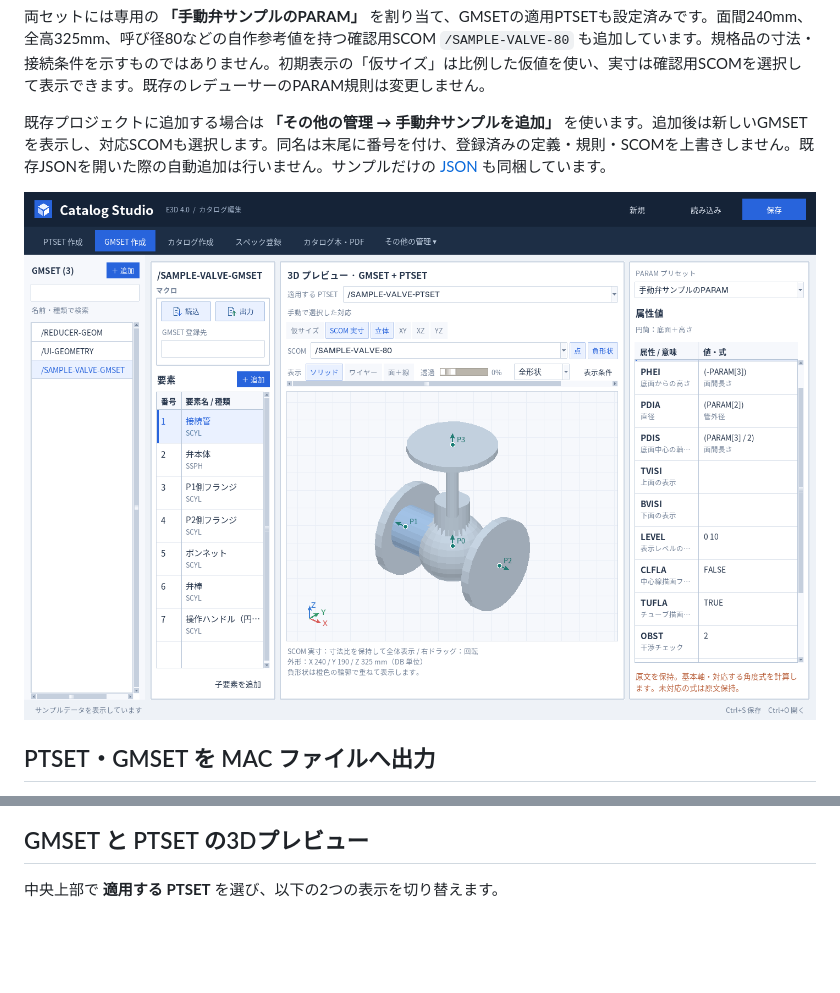
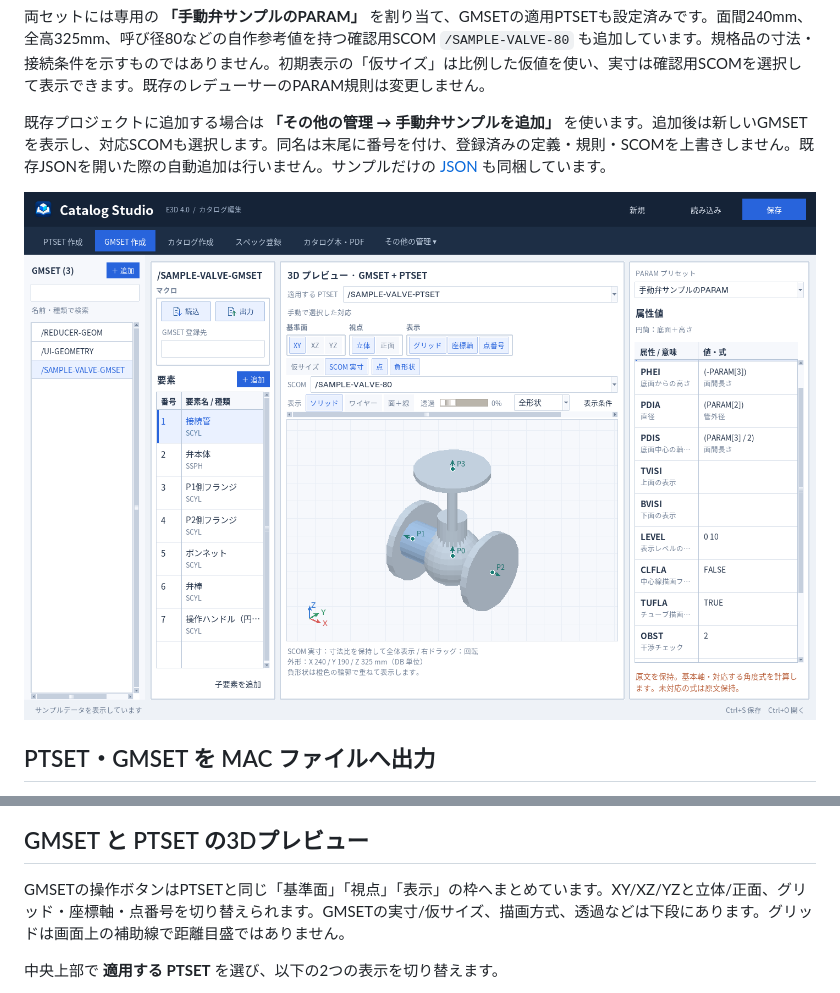
Before and after one commit to alz7485/codex2, a Markdown page: README.md, 2 parts joined by grey strips. Rendered like a GitHub page; pictures changed too: docs/valve-sample.png; blank space fills up the shorter version.

Commit message:
Align GMSET preview controls with PTSET groups and display toggles

```diff
--- a/README.md
+++ b/README.md
@@ -290,6 +290,8 @@ PTSET の中央に、点の配置・編集用 **3D プレビュー（仮配置
 
 ## GMSET と PTSET の3Dプレビュー
 
+GMSETの操作ボタンはPTSETと同じ「基準面」「視点」「表示」の枠へまとめています。XY/XZ/YZと立体/正面、グリッド・座標軸・点番号を切り替えられます。GMSETの実寸/仮サイズ、描画方式、透過などは下段にあります。グリッドは画面上の補助線で距離目盛ではありません。
+
 中央上部で **適用する PTSET** を選び、以下の2つの表示を切り替えます。
 
 - **仮サイズ**：PTSET の仮配置と形状を重ね、寸法式に同じ PARAM を使う点・形状で仮値を共有します。後から同じ PARAM を設定すると既存の仮値を使い、点番号や要素の順序には依存しません。形状をクリックして選択し、X・Y・Z の色付きハンドルをドラッグすると、どの形状からでも共有仮値を更新できます。同じ PARAM を使う点・他の形状が、それぞれの式と軸に従って追従します。ドラッグ中は仮表示だけを更新し、マウスを離すと確定、Esc で取り消します。PARAM 式・属性値・SCOM の数値は保持します。グリッドと仮サイズには距離や単位の意味がありません。
```
Also changed, not shown: docs/knowledge/README.md (+1 -1 lines), docs/knowledge/user-requirements.md (+4 -0 lines), 5 other files.
